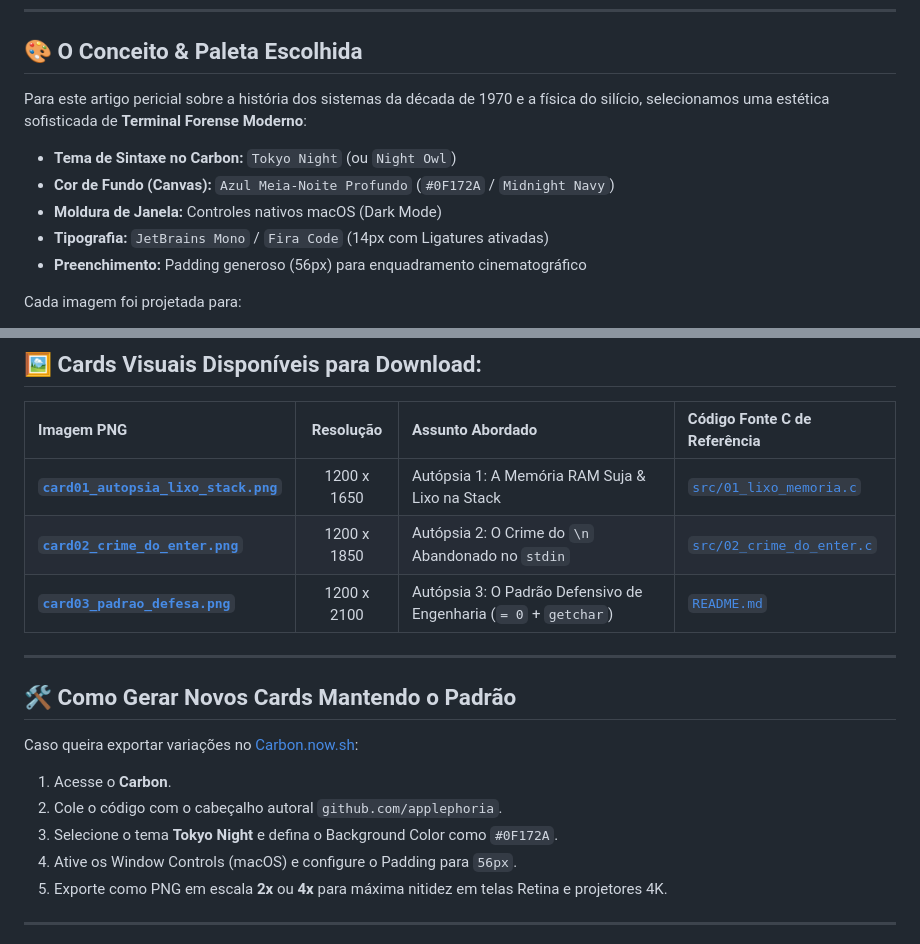
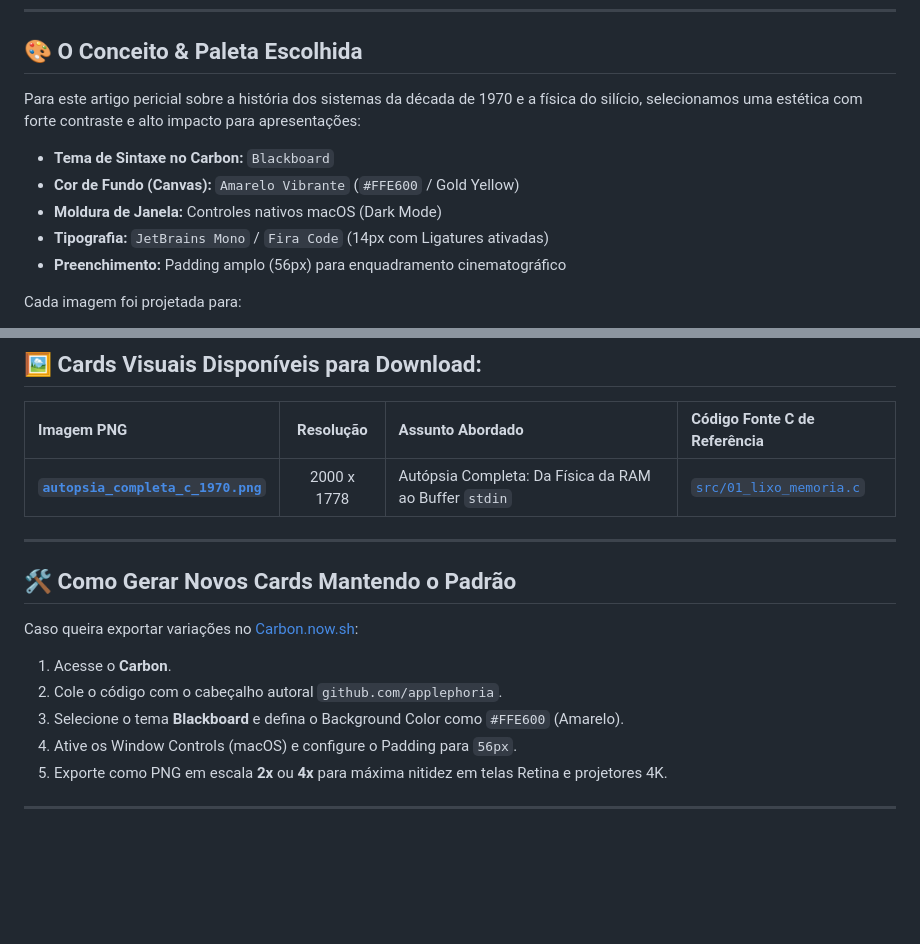
Before and after one commit to applephoria/C-Falha-Arquitetural-1970, a Markdown page: carbon_shots/README.md, 2 parts joined by grey strips. GitHub-like rendering; blank space fills up the shorter version.

Commit message:
feat(carbon): embed ultra-hd carbon shot and update gallery specifications

```diff
--- a/carbon_shots/README.md
+++ b/carbon_shots/README.md
@@ -10,13 +10,13 @@
 
 ## 🎨 O Conceito & Paleta Escolhida
 
-Para este artigo pericial sobre a história dos sistemas da década de 1970 e a física do silício, selecionamos uma estética sofisticada de **Terminal Forense Moderno**:
+Para este artigo pericial sobre a história dos sistemas da década de 1970 e a física do silício, selecionamos uma estética com forte contraste e alto impacto para apresentações:
 
-* **Tema de Sintaxe no Carbon:** `Tokyo Night` (ou `Night Owl`)
-* **Cor de Fundo (Canvas):** `Azul Meia-Noite Profundo` (`#0F172A` / `Midnight Navy`)
+* **Tema de Sintaxe no Carbon:** `Blackboard`
+* **Cor de Fundo (Canvas):** `Amarelo Vibrante` (`#FFE600` / Gold Yellow)
 * **Moldura de Janela:** Controles nativos macOS (Dark Mode)
 * **Tipografia:** `JetBrains Mono` / `Fira Code` (14px com Ligatures ativadas)
-* **Preenchimento:** Padding generoso (56px) para enquadramento cinematográfico
+* **Preenchimento:** Padding amplo (56px) para enquadramento cinematográfico
 
 Cada imagem foi projetada para:
 1. **Apresentações & Palestras:** Pronta para ser baixada e inserida em slides de PowerPoint, Keynote ou PDFs executivos.
@@ -36,9 +36,7 @@ Cada imagem foi projetada para:
 
 | Imagem PNG | Resolução | Assunto Abordado | Código Fonte C de Referência |
 | :--- | :---: | :--- | :--- |
-| [**`card01_autopsia_lixo_stack.png`**](card01_autopsia_lixo_stack.png) | 1200 x 1650 | Autópsia 1: A Memória RAM Suja & Lixo na Stack | [`src/01_lixo_memoria.c`](../src/01_lixo_memoria.c) |
-| [**`card02_crime_do_enter.png`**](card02_crime_do_enter.png) | 1200 x 1850 | Autópsia 2: O Crime do `\n` Abandonado no `stdin` | [`src/02_crime_do_enter.c`](../src/02_crime_do_enter.c) |
-| [**`card03_padrao_defesa.png`**](card03_padrao_defesa.png) | 1200 x 2100 | Autópsia 3: O Padrão Defensivo de Engenharia (`= 0` + `getchar`) | [`README.md`](../README.md) |
+| [**`autopsia_completa_c_1970.png`**](autopsia_completa_c_1970.png) | 2000 x 1778 | Autópsia Completa: Da Física da RAM ao Buffer `stdin` | [`src/01_lixo_memoria.c`](../src/01_lixo_memoria.c) |
 
 ---
 
@@ -47,7 +45,7 @@ Cada imagem foi projetada para:
 Caso queira exportar variações no [Carbon.now.sh](https://carbon.now.sh):
 1. Acesse o **Carbon**.
 2. Cole o código com o cabeçalho autoral `github.com/applephoria`.
-3. Selecione o tema **Tokyo Night** e defina o Background Color como `#0F172A`.
+3. Selecione o tema **Blackboard** e defina o Background Color como `#FFE600` (Amarelo).
 4. Ative os Window Controls (macOS) e configure o Padding para `56px`.
 5. Exporte como PNG em escala **2x** ou **4x** para máxima nitidez em telas Retina e projetores 4K.
 
```
Also changed, not shown: README.md (+11 -19 lines), carbon_shots/autopsia_completa_c_1970.png (added).
